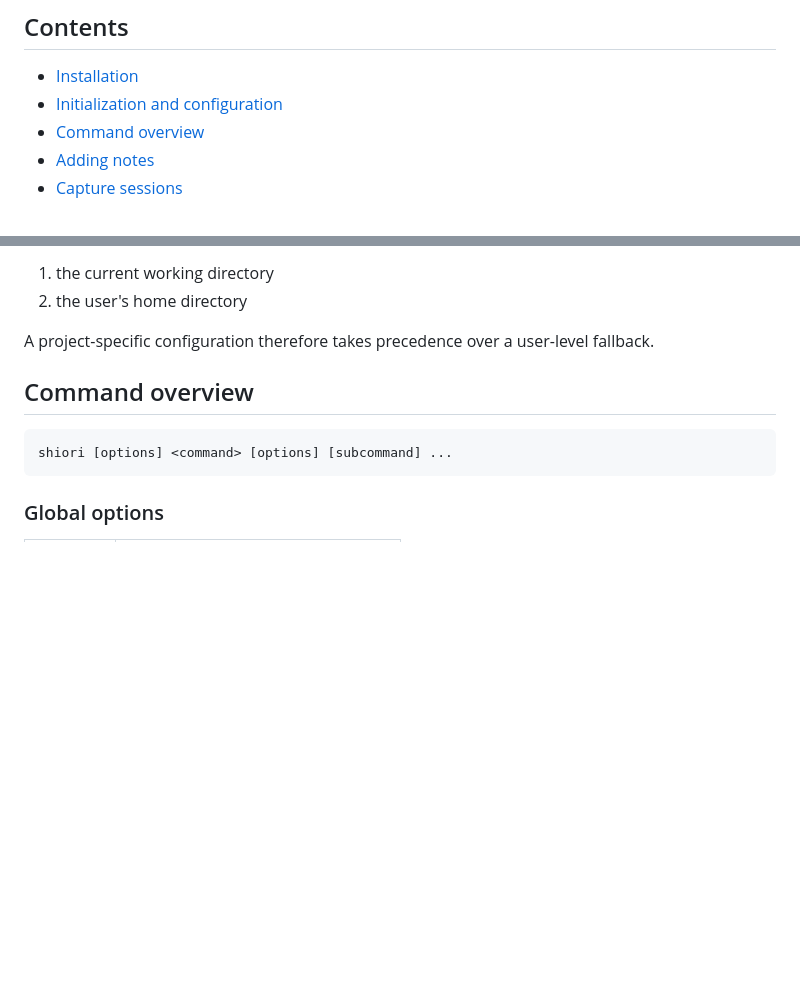
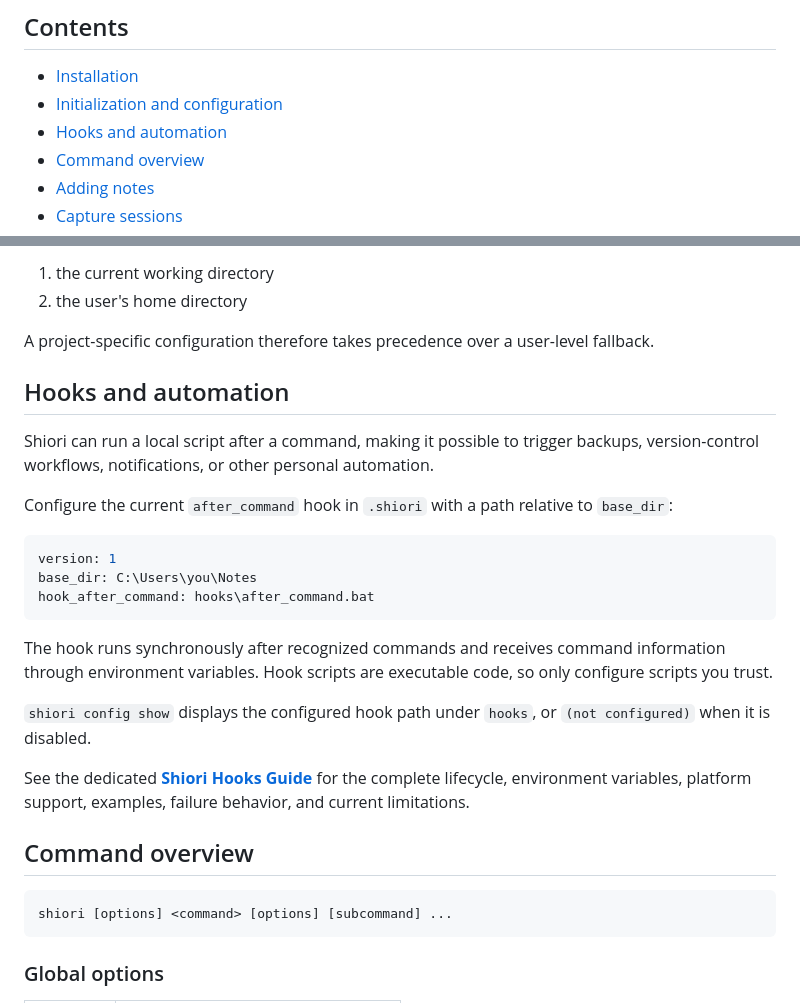
Before and after one commit to lycis/shiori, a Markdown page: docs/USER_GUIDE.md, 2 parts joined by grey strips. Rendered like a GitHub page; blank space fills up the shorter version.

````diff
--- a/docs/USER_GUIDE.md
+++ b/docs/USER_GUIDE.md
@@ -8,6 +8,7 @@ This guide covers installation, configuration, every current workflow, and the o
 
 - [Installation](#installation)
 - [Initialization and configuration](#initialization-and-configuration)
+- [Hooks and automation](#hooks-and-automation)
 - [Command overview](#command-overview)
 - [Adding notes](#adding-notes)
 - [Capture sessions](#capture-sessions)
@@ -108,6 +109,24 @@ Shiori searches for `.shiori` in this order:
 2. the user's home directory
 
 A project-specific configuration therefore takes precedence over a user-level fallback.
+
+## Hooks and automation
+
+Shiori can run a local script after a command, making it possible to trigger backups, version-control workflows, notifications, or other personal automation.
+
+Configure the current `after_command` hook in `.shiori` with a path relative to `base_dir`:
+
+```yaml
+version: 1
+base_dir: C:\Users\you\Notes
+hook_after_command: hooks\after_command.bat
+```
+
+The hook runs synchronously after recognized commands and receives command information through environment variables. Hook scripts are executable code, so only configure scripts you trust.
+
+`shiori config show` displays the configured hook path under `hooks`, or `(not configured)` when it is disabled.
+
+See the dedicated **[Shiori Hooks Guide](HOOKS.md)** for the complete lifecycle, environment variables, platform support, examples, failure behavior, and current limitations.
 
 ## Command overview
 
````
Also changed, not shown: README.md (+2 -1 lines), docs/HOOKS.md (added, +190 -0 lines).
